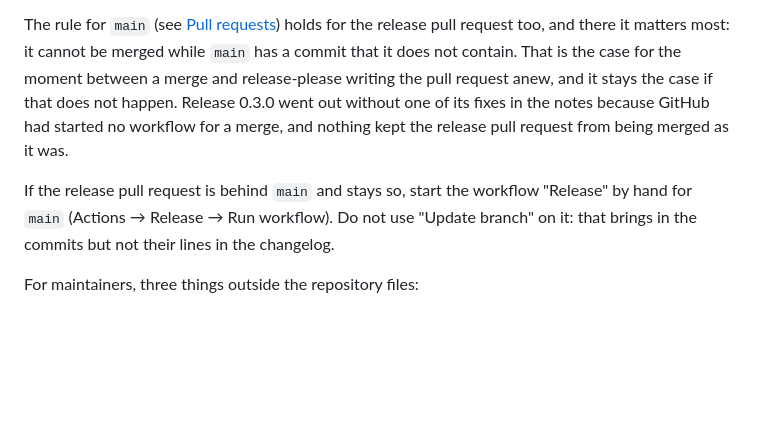
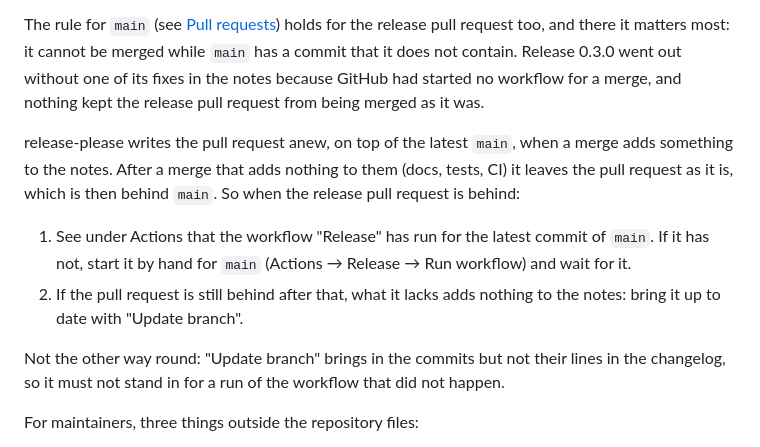
Before and after one commit to xiidoz/netnou, a Markdown page: CONTRIBUTING.md, the part around the change. Rendered like a GitHub page; blank space fills up the shorter version.

Commit message:
docs(contributing): correct what to do when the release pull request is behind (#33)
The guide said never to use "Update branch" on the release pull
request. That is wrong for the common case: release-please writes the
pull request anew only when a merge adds something to the notes. After
a merge of docs, tests or CI it leaves it as it is, and the pull request
is then behind main, with nothing missing from its changelog. Starting
the release workflow by hand changes nothing then; "Update branch" is
what brings it up to date.

The guide now gives the order: first make sure the workflow has run for
the latest commit, then "Update branch" if the pull request is still
behind.

Co-Authored-By: Claude Opus 5.5 <noreply@anthropic.com>

```diff
--- a/CONTRIBUTING.md
+++ b/CONTRIBUTING.md
@@ -251,17 +251,25 @@ to choose yourself.
 
 The rule for `main` (see [Pull requests](#pull-requests)) holds for the
 release pull request too, and there it matters most: it cannot be merged
-while `main` has a commit that it does not contain. That is the case for the
-moment between a merge and release-please writing the pull request anew, and
-it stays the case if that does not happen. Release 0.3.0 went out without one
-of its fixes in the notes because GitHub had started no workflow for a
-merge, and nothing kept the release pull request from being merged as it
-was.
+while `main` has a commit that it does not contain. Release 0.3.0 went out
+without one of its fixes in the notes because GitHub had started no workflow
+for a merge, and nothing kept the release pull request from being merged as
+it was.
 
-If the release pull request is behind `main` and stays so, start the
-workflow "Release" by hand for `main` (Actions → Release → Run workflow).
-Do not use "Update branch" on it: that brings in the commits but not their
-lines in the changelog.
+release-please writes the pull request anew, on top of the latest `main`,
+when a merge adds something to the notes. After a merge that adds nothing to
+them (docs, tests, CI) it leaves the pull request as it is, which is then
+behind `main`. So when the release pull request is behind:
+
+1. See under Actions that the workflow "Release" has run for the latest
+   commit of `main`. If it has not, start it by hand for `main` (Actions →
+   Release → Run workflow) and wait for it.
+2. If the pull request is still behind after that, what it lacks adds
+   nothing to the notes: bring it up to date with "Update branch".
+
+Not the other way round: "Update branch" brings in the commits but not their
+lines in the changelog, so it must not stand in for a run of the workflow
+that did not happen.
 
 For maintainers, three things outside the repository files:
 
```
